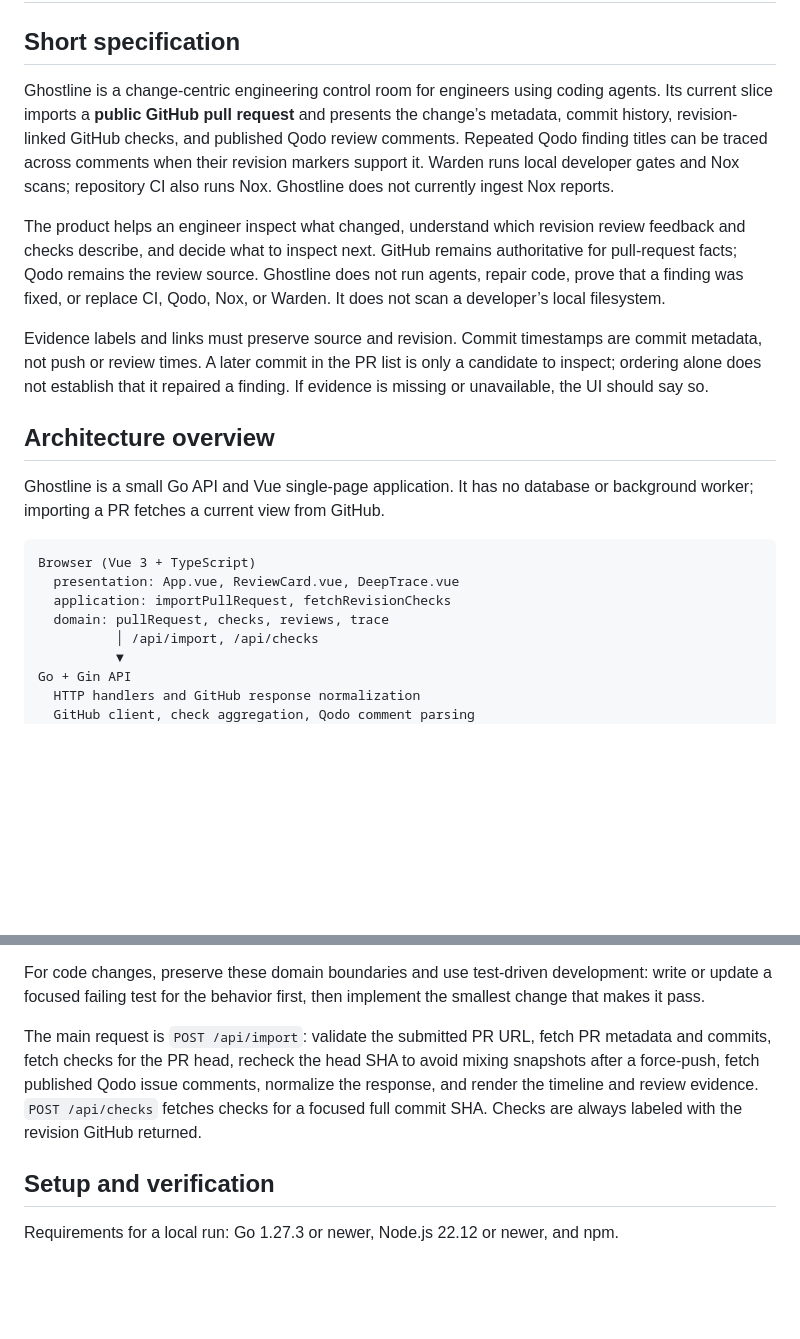
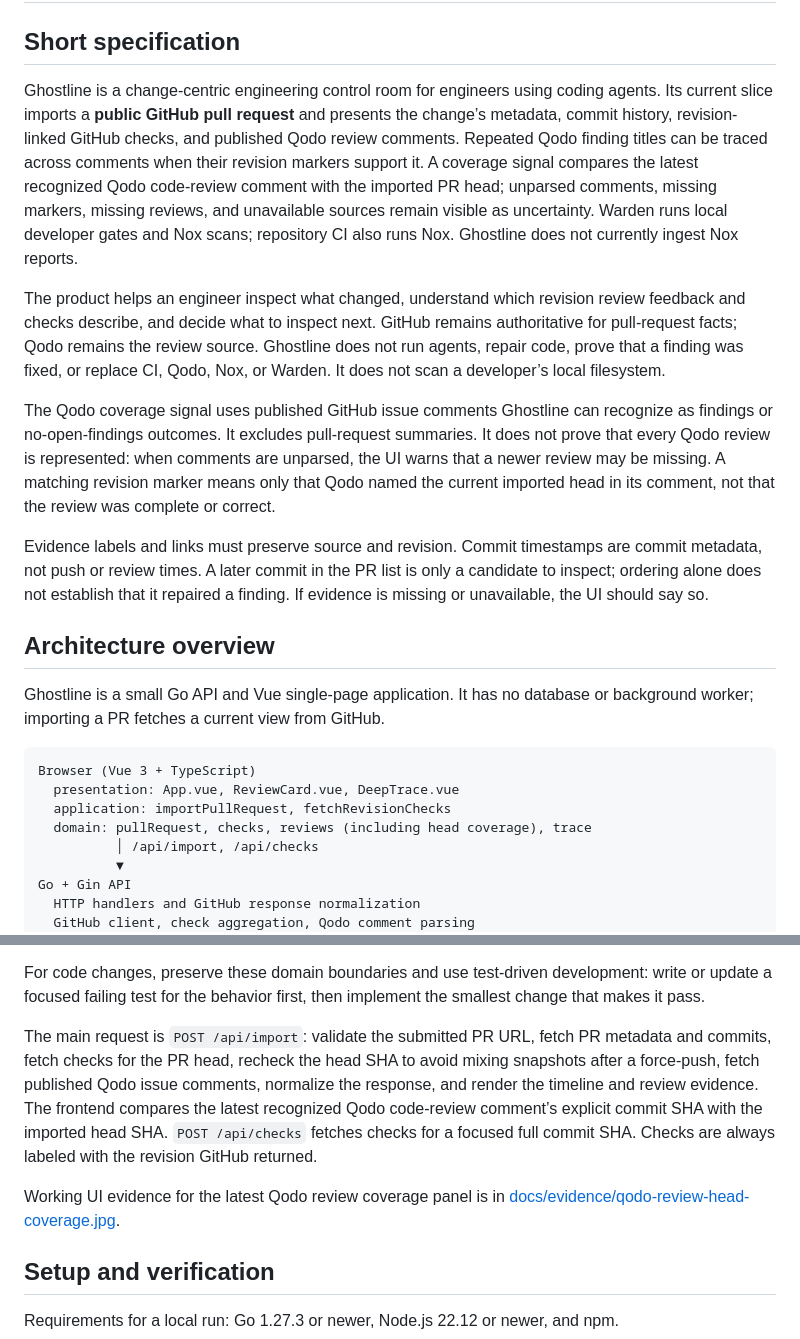
Before and after one commit to felixgeelhaar/ghostline, a Markdown page: docs/project-guide.md, 2 parts joined by grey strips. Drawn GitHub-style; blank space fills up the shorter version.

```diff
--- a/docs/project-guide.md
+++ b/docs/project-guide.md
@@ -2,9 +2,11 @@
 
 ## Short specification
 
-Ghostline is a change-centric engineering control room for engineers using coding agents. Its current slice imports a **public GitHub pull request** and presents the change’s metadata, commit history, revision-linked GitHub checks, and published Qodo review comments. Repeated Qodo finding titles can be traced across comments when their revision markers support it. Warden runs local developer gates and Nox scans; repository CI also runs Nox. Ghostline does not currently ingest Nox reports.
+Ghostline is a change-centric engineering control room for engineers using coding agents. Its current slice imports a **public GitHub pull request** and presents the change’s metadata, commit history, revision-linked GitHub checks, and published Qodo review comments. Repeated Qodo finding titles can be traced across comments when their revision markers support it. A coverage signal compares the latest recognized Qodo code-review comment with the imported PR head; unparsed comments, missing markers, missing reviews, and unavailable sources remain visible as uncertainty. Warden runs local developer gates and Nox scans; repository CI also runs Nox. Ghostline does not currently ingest Nox reports.
 
 The product helps an engineer inspect what changed, understand which revision review feedback and checks describe, and decide what to inspect next. GitHub remains authoritative for pull-request facts; Qodo remains the review source. Ghostline does not run agents, repair code, prove that a finding was fixed, or replace CI, Qodo, Nox, or Warden. It does not scan a developer’s local filesystem.
+
+The Qodo coverage signal uses published GitHub issue comments Ghostline can recognize as findings or no-open-findings outcomes. It excludes pull-request summaries. It does not prove that every Qodo review is represented: when comments are unparsed, the UI warns that a newer review may be missing. A matching revision marker means only that Qodo named the current imported head in its comment, not that the review was complete or correct.
 
 Evidence labels and links must preserve source and revision. Commit timestamps are commit metadata, not push or review times. A later commit in the PR list is only a candidate to inspect; ordering alone does not establish that it repaired a finding. If evidence is missing or unavailable, the UI should say so.
 
@@ -16,7 +18,7 @@ Ghostline is a small Go API and Vue single-page application. It has no database
 Browser (Vue 3 + TypeScript)
   presentation: App.vue, ReviewCard.vue, DeepTrace.vue
   application: importPullRequest, fetchRevisionChecks
-  domain: pullRequest, checks, reviews, trace
+  domain: pullRequest, checks, reviews (including head coverage), trace
           │ /api/import, /api/checks
           ▼
 Go + Gin API
@@ -31,7 +33,9 @@ The frontend validates API payloads with Zod at the boundary in `frontend/src/do
 
 For code changes, preserve these domain boundaries and use test-driven development: write or update a focused failing test for the behavior first, then implement the smallest change that makes it pass.
 
-The main request is `POST /api/import`: validate the submitted PR URL, fetch PR metadata and commits, fetch checks for the PR head, recheck the head SHA to avoid mixing snapshots after a force-push, fetch published Qodo issue comments, normalize the response, and render the timeline and review evidence. `POST /api/checks` fetches checks for a focused full commit SHA. Checks are always labeled with the revision GitHub returned.
+The main request is `POST /api/import`: validate the submitted PR URL, fetch PR metadata and commits, fetch checks for the PR head, recheck the head SHA to avoid mixing snapshots after a force-push, fetch published Qodo issue comments, normalize the response, and render the timeline and review evidence. The frontend compares the latest recognized Qodo code-review comment’s explicit commit SHA with the imported head SHA. `POST /api/checks` fetches checks for a focused full commit SHA. Checks are always labeled with the revision GitHub returned.
+
+Working UI evidence for the latest Qodo review coverage panel is in [docs/evidence/qodo-review-head-coverage.jpg](evidence/qodo-review-head-coverage.jpg).
 
 ## Setup and verification
 
```
Also changed, not shown: README.md (+2 -0 lines), docs/evidence/qodo-review-head-coverage.jpg (added), 4 other files.
